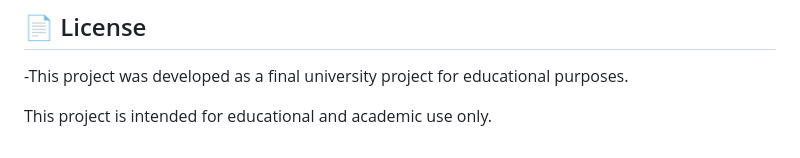
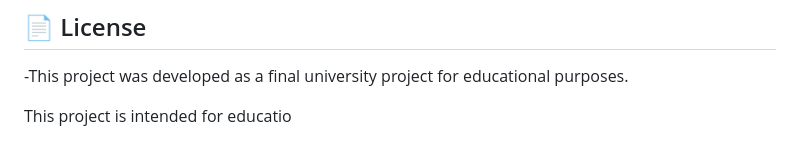
Before and after one commit to shahdelhewehy-a11y/Meen_Ywasalny, a Markdown page: README.md, the part around the change. Drawn GitHub-style.

```diff
--- a/README.md
+++ b/README.md
@@ -150,4 +150,4 @@ meen-ywasalny/
 -This project was developed as a final university project for educational purposes.
 
 
-This project is intended for educational and academic use only.
+This project is intended for educatio
```
